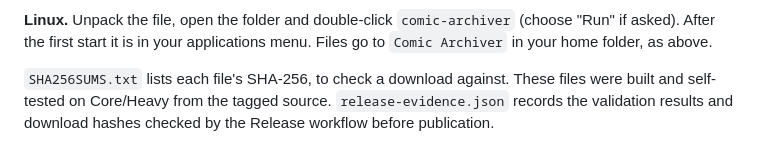
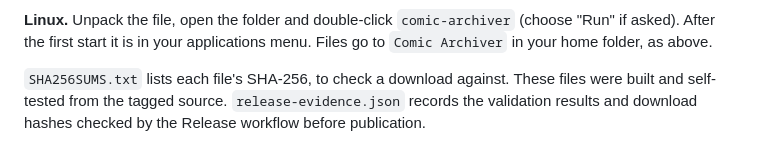
Before and after one commit to bcrute/comic-archiver, a Markdown page: packaging/release-notes.md, the part around the change. GitHub-like rendering.

Commit message:
Leave the build machines' names out of the release notes
Co-Authored-By: Claude Opus 5.5 <noreply@anthropic.com>

```diff
--- a/packaging/release-notes.md
+++ b/packaging/release-notes.md
@@ -57,5 +57,5 @@ Uninstalling removes only the app: your saved episodes and your sign-in are kept
 first start it is in your applications menu. Files go to `Comic Archiver` in your home folder, as above.
 
 `SHA256SUMS.txt` lists each file's SHA-256, to check a download against. These files were built and self-tested
-on Core/Heavy from the tagged source. `release-evidence.json` records the validation results and download
+from the tagged source. `release-evidence.json` records the validation results and download
 hashes checked by the Release workflow before publication.
```
